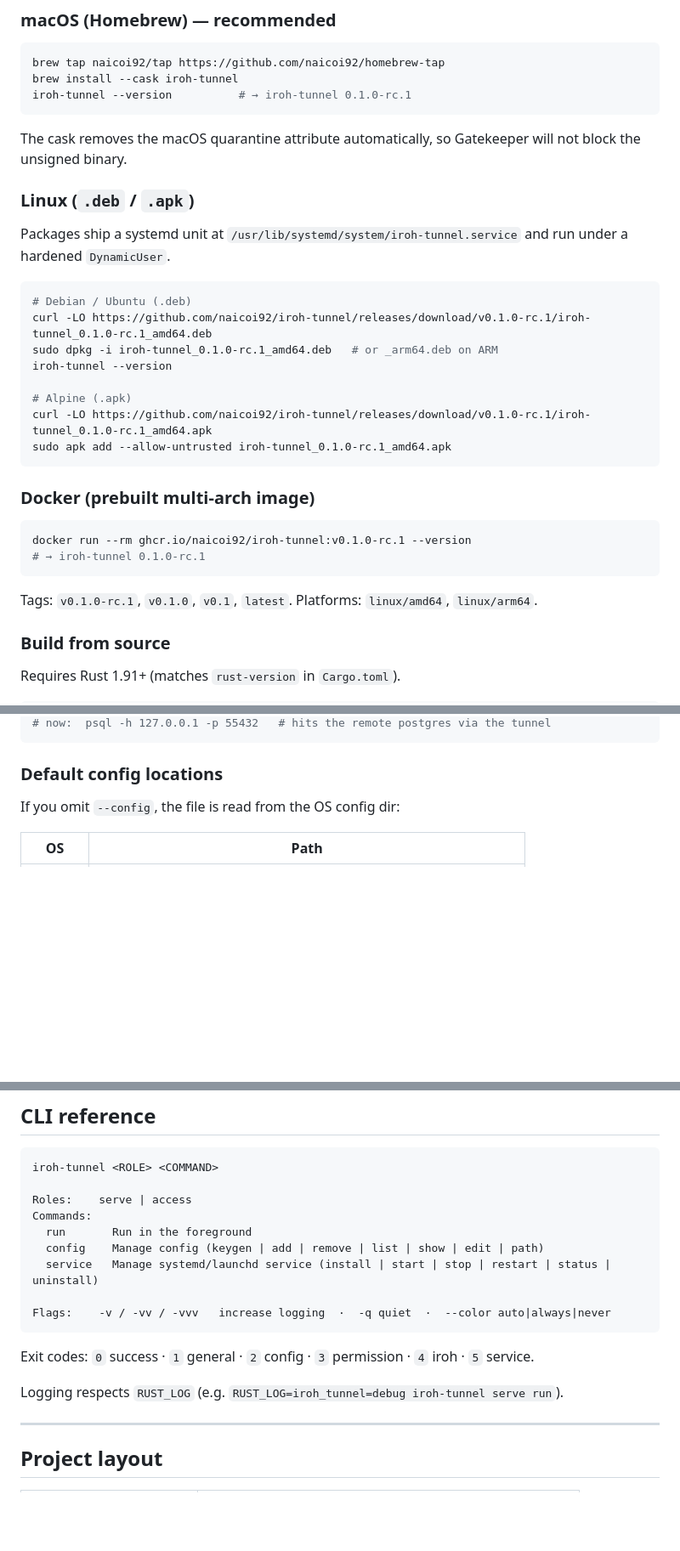
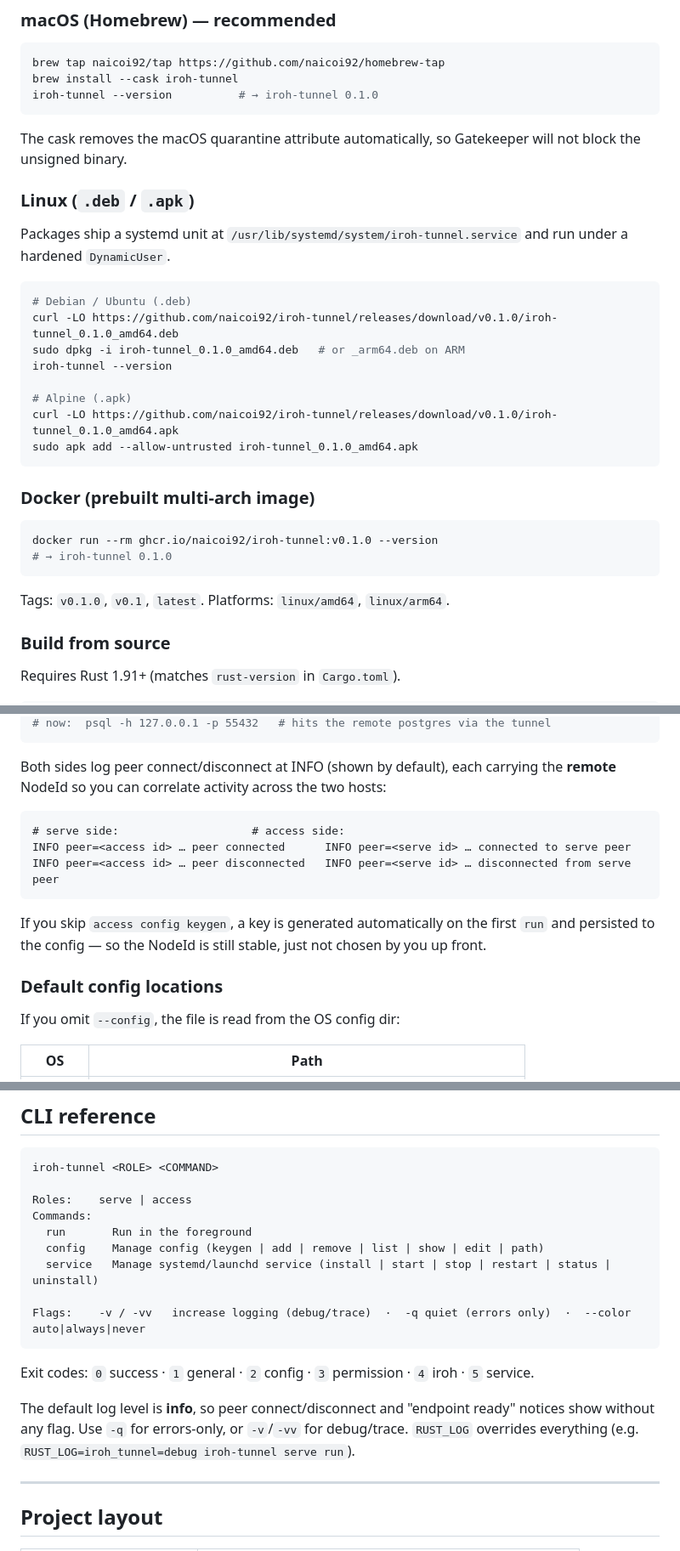
Before and after one commit to naicoi92/iroh-tunnel, a Markdown page: README.md, 3 parts joined by grey strips. Shown at 85% size. Rendered like a GitHub page; blank space fills up the shorter version.

Commit message:
docs: update README for v0.1.0 (#19)
- Status: rc.1 -> first stable release.
- Bump all version strings/examples (install commands, Docker tags, K8s
  image) from 0.1.0-rc.1 to 0.1.0.
- Quick start (access): add 'access config keygen' step and explain the
  access NodeId is now stable across restarts; document the connect/
  disconnect INFO logs (with the remote NodeId) on both sides.
- CLI reference: default log level is now info (was warn); -v/-vv for
  debug/trace, -q for errors-only.

Co-authored-by: Nai Coi <naicoi@gmail.com>

````diff
--- a/README.md
+++ b/README.md
@@ -38,7 +38,7 @@ handles NAT traversal.
 ```sh
 brew tap naicoi92/tap https://github.com/naicoi92/homebrew-tap
 brew install --cask iroh-tunnel
-iroh-tunnel --version          # → iroh-tunnel 0.1.0-rc.1
+iroh-tunnel --version          # → iroh-tunnel 0.1.0
 ```
 
 The cask removes the macOS quarantine attribute automatically, so Gatekeeper
@@ -51,23 +51,23 @@ and run under a hardened `DynamicUser`.
 
 ```sh
 # Debian / Ubuntu (.deb)
-curl -LO https://github.com/naicoi92/iroh-tunnel/releases/download/v0.1.0-rc.1/iroh-tunnel_0.1.0-rc.1_amd64.deb
-sudo dpkg -i iroh-tunnel_0.1.0-rc.1_amd64.deb   # or _arm64.deb on ARM
+curl -LO https://github.com/naicoi92/iroh-tunnel/releases/download/v0.1.0/iroh-tunnel_0.1.0_amd64.deb
+sudo dpkg -i iroh-tunnel_0.1.0_amd64.deb   # or _arm64.deb on ARM
 iroh-tunnel --version
 
 # Alpine (.apk)
-curl -LO https://github.com/naicoi92/iroh-tunnel/releases/download/v0.1.0-rc.1/iroh-tunnel_0.1.0-rc.1_amd64.apk
-sudo apk add --allow-untrusted iroh-tunnel_0.1.0-rc.1_amd64.apk
+curl -LO https://github.com/naicoi92/iroh-tunnel/releases/download/v0.1.0/iroh-tunnel_0.1.0_amd64.apk
+sudo apk add --allow-untrusted iroh-tunnel_0.1.0_amd64.apk
 ```
 
 ### Docker (prebuilt multi-arch image)
 
 ```sh
-docker run --rm ghcr.io/naicoi92/iroh-tunnel:v0.1.0-rc.1 --version
-# → iroh-tunnel 0.1.0-rc.1
+docker run --rm ghcr.io/naicoi92/iroh-tunnel:v0.1.0 --version
+# → iroh-tunnel 0.1.0
 ```
 
-Tags: `v0.1.0-rc.1`, `v0.1.0`, `v0.1`, `latest`. Platforms: `linux/amd64`,
+Tags: `v0.1.0`, `v0.1`, `latest`. Platforms: `linux/amd64`,
 `linux/arm64`.
 
 ### Build from source
@@ -115,5 +120,18 @@ iroh-tunnel access run
 # now:  psql -h 127.0.0.1 -p 55432   # hits the remote postgres via the tunnel
 ```
+
+Both sides log peer connect/disconnect at INFO (shown by default), each carrying
+the **remote** NodeId so you can correlate activity across the two hosts:
+
+```
+# serve side:                    # access side:
+INFO peer=<access id> … peer connected      INFO peer=<serve id> … connected to serve peer
+INFO peer=<access id> … peer disconnected   INFO peer=<serve id> … disconnected from serve peer
+```
+
+If you skip `access config keygen`, a key is generated automatically on the
+first `run` and persisted to the config — so the NodeId is still stable, just
+not chosen by you up front.
 
 ### Default config locations
 
@@ -281,12 +299,15 @@ Commands:
   config    Manage config (keygen | add | remove | list | show | edit | path)
   service   Manage systemd/launchd service (install | start | stop | restart | status | uninstall)
 
-Flags:    -v / -vv / -vvv   increase logging  ·  -q quiet  ·  --color auto|always|never
+Flags:    -v / -vv   increase logging (debug/trace)  ·  -q quiet (errors only)  ·  --color auto|always|never
 ```
 
 Exit codes: `0` success · `1` general · `2` config · `3` permission · `4` iroh · `5` service.
 
-Logging respects `RUST_LOG` (e.g. `RUST_LOG=iroh_tunnel=debug iroh-tunnel serve run`).
+The default log level is **info**, so peer connect/disconnect and "endpoint
+ready" notices show without any flag. Use `-q` for errors-only, or
+`-v`/`-vv` for debug/trace. `RUST_LOG` overrides everything (e.g.
+`RUST_LOG=iroh_tunnel=debug iroh-tunnel serve run`).
 
 ---
 
````
Also changed, not shown: other parts of README.md (+8 -3 lines).
